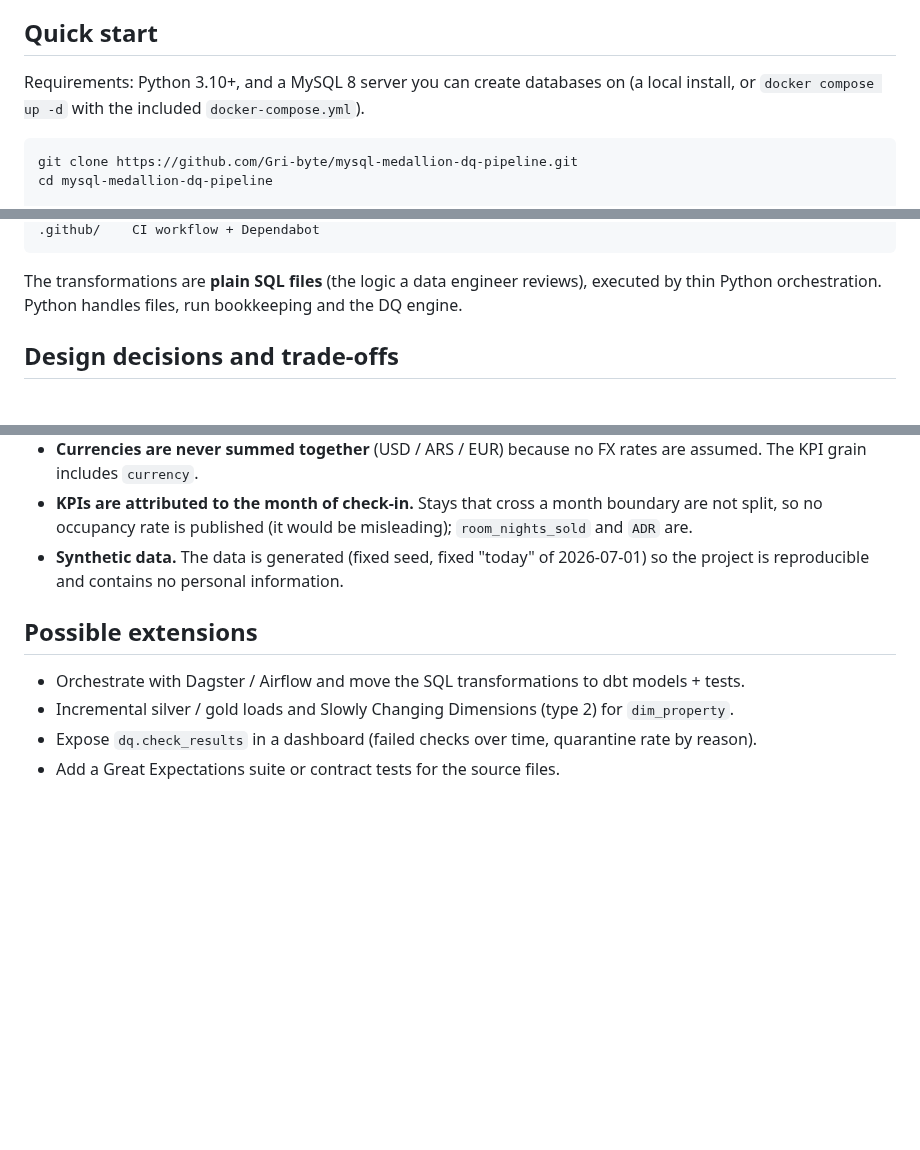
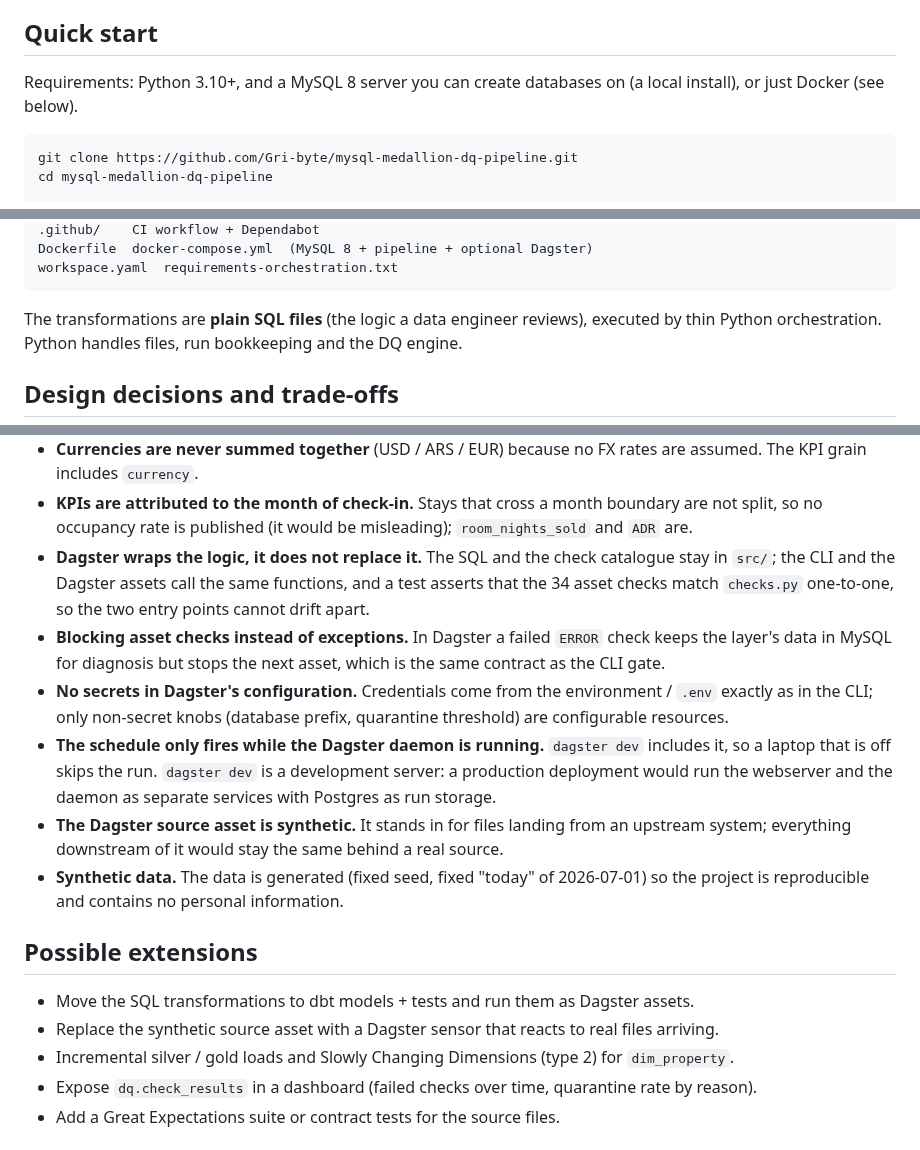
Before and after one commit to Gri-byte/mysql-medallion-dq-pipeline, a Markdown page: README.md, 3 parts joined by grey strips. GitHub-like rendering; blank space fills up the shorter version.

````diff
--- a/README.md
+++ b/README.md
@@ -87,7 +87,7 @@ The bronze row counts are higher than the silver ones because the files contain
 ## Quick start
 
 Requirements: Python 3.10+, and a MySQL 8 server you can create databases on
-(a local install, or `docker compose up -d` with the included `docker-compose.yml`).
+(a local install), or just Docker (see below).
 
 ```bash
 git clone https://github.com/Gri-byte/mysql-medallion-dq-pipeline.git
@@ -142,4 +205,6 @@ tests/      generator, end-to-end and failure-mode suites
 .github/    CI workflow + Dependabot
+Dockerfile  docker-compose.yml  (MySQL 8 + pipeline + optional Dagster)
+workspace.yaml  requirements-orchestration.txt
 ```
 
 The transformations are **plain SQL files** (the logic a data engineer reviews), executed by thin
@@ -164,12 +229,25 @@ Python orchestration. Python handles files, run bookkeeping and the DQ engine.
   grain includes `currency`.
 - **KPIs are attributed to the month of check-in.** Stays that cross a month boundary are not split, so
   no occupancy rate is published (it would be misleading); `room_nights_sold` and `ADR` are.
+- **Dagster wraps the logic, it does not replace it.** The SQL and the check catalogue stay in `src/`;
+  the CLI and the Dagster assets call the same functions, and a test asserts that the 34 asset checks
+  match `checks.py` one-to-one, so the two entry points cannot drift apart.
+- **Blocking asset checks instead of exceptions.** In Dagster a failed `ERROR` check keeps the layer's data
+  in MySQL for diagnosis but stops the next asset, which is the same contract as the CLI gate.
+- **No secrets in Dagster's configuration.** Credentials come from the environment / `.env` exactly as in
+  the CLI; only non-secret knobs (database prefix, quarantine threshold) are configurable resources.
+- **The schedule only fires while the Dagster daemon is running.** `dagster dev` includes it, so a laptop
+  that is off skips the run. `dagster dev` is a development server: a production deployment would run the
+  webserver and the daemon as separate services with Postgres as run storage.
+- **The Dagster source asset is synthetic.** It stands in for files landing from an upstream system;
+  everything downstream of it would stay the same behind a real source.
 - **Synthetic data.** The data is generated (fixed seed, fixed "today" of 2026-07-01) so the project is
   reproducible and contains no personal information.
 
 ## Possible extensions
 
-- Orchestrate with Dagster / Airflow and move the SQL transformations to dbt models + tests.
+- Move the SQL transformations to dbt models + tests and run them as Dagster assets.
+- Replace the synthetic source asset with a Dagster sensor that reacts to real files arriving.
 - Incremental silver / gold loads and Slowly Changing Dimensions (type 2) for `dim_property`.
 - Expose `dq.check_results` in a dashboard (failed checks over time, quarantine rate by reason).
 - Add a Great Expectations suite or contract tests for the source files.
````
Also changed, not shown: other parts of README.md (+66 -3 lines), docs/dagster-blocking-check.png (added), docs/dagster-lineage.png (added), 16 other files.
